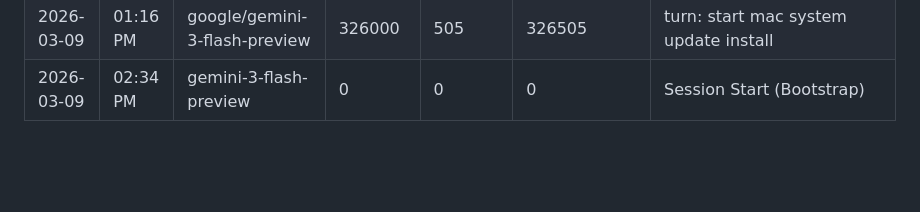
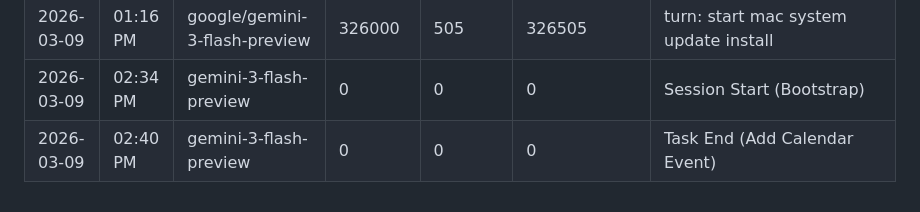
Before and after one commit to tjjh105-sudo/rino-token-dashboard, a Markdown page: token_usage_log.md, the part around the change. GitHub-like rendering; blank space fills up the shorter version.

Commit message:
log: token usage (task end)

```diff
--- a/token_usage_log.md
+++ b/token_usage_log.md
@@ -165,3 +165,4 @@
 | 2026-03-09 | 01:14 PM | google/gemini-3-flash-preview | 46000 | 364 | 46364 | turn: check mac system updates |
 | 2026-03-09 | 01:16 PM | google/gemini-3-flash-preview | 326000 | 505 | 326505 | turn: start mac system update install |
 | 2026-03-09 | 02:34 PM | gemini-3-flash-preview | 0 | 0 | 0 | Session Start (Bootstrap) |
+| 2026-03-09 | 02:40 PM | gemini-3-flash-preview | 0 | 0 | 0 | Task End (Add Calendar Event) |
```
